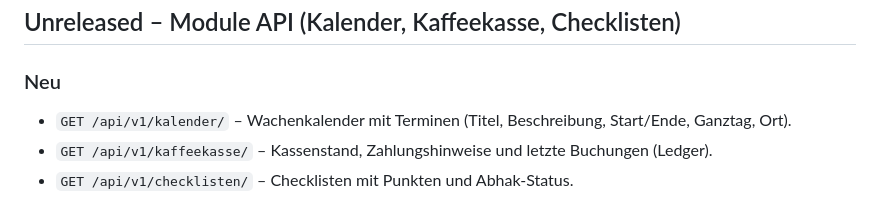
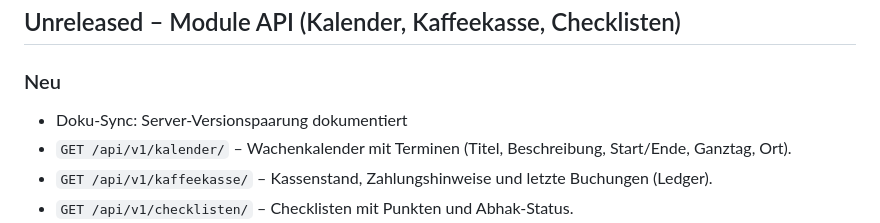
Before and after one commit to darkspike1988/Wachbuch-Client, a Markdown page: CHANGELOG.md, the part around the change. GitHub-like rendering.

```diff
--- a/CHANGELOG.md
+++ b/CHANGELOG.md
@@ -6,6 +6,7 @@ Alle wesentlichen Änderungen an Wachbuch Mobile werden hier dokumentiert.
 
 ### Neu
 
+- Doku-Sync: Server-Versionspaarung dokumentiert
 - `GET /api/v1/kalender/` – Wachenkalender mit Terminen (Titel, Beschreibung, Start/Ende, Ganztag, Ort).
 - `GET /api/v1/kaffeekasse/` – Kassenstand, Zahlungshinweise und letzte Buchungen (Ledger).
 - `GET /api/v1/checklisten/` – Checklisten mit Punkten und Abhak-Status.
```
Also changed, not shown: README.md (+9 -1 lines).
